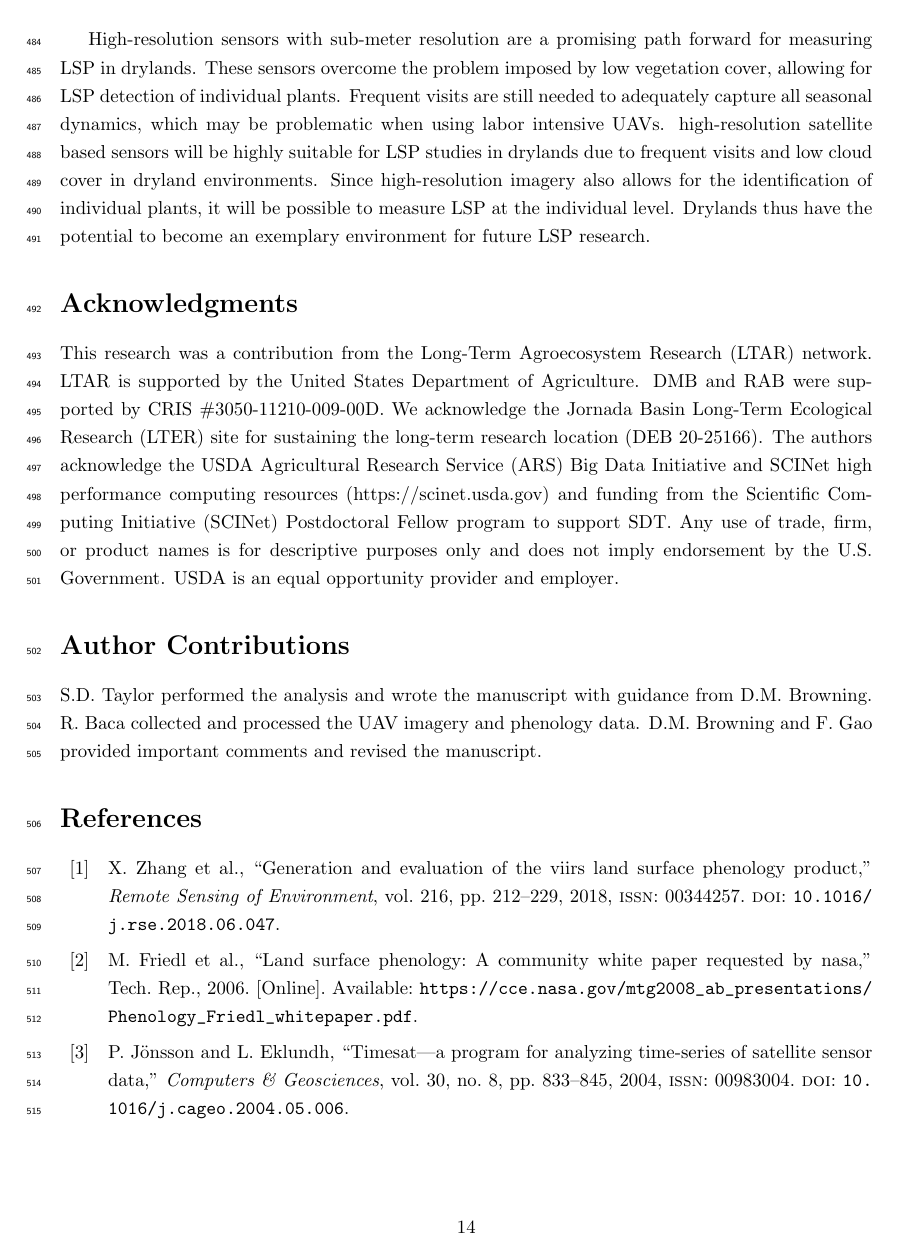
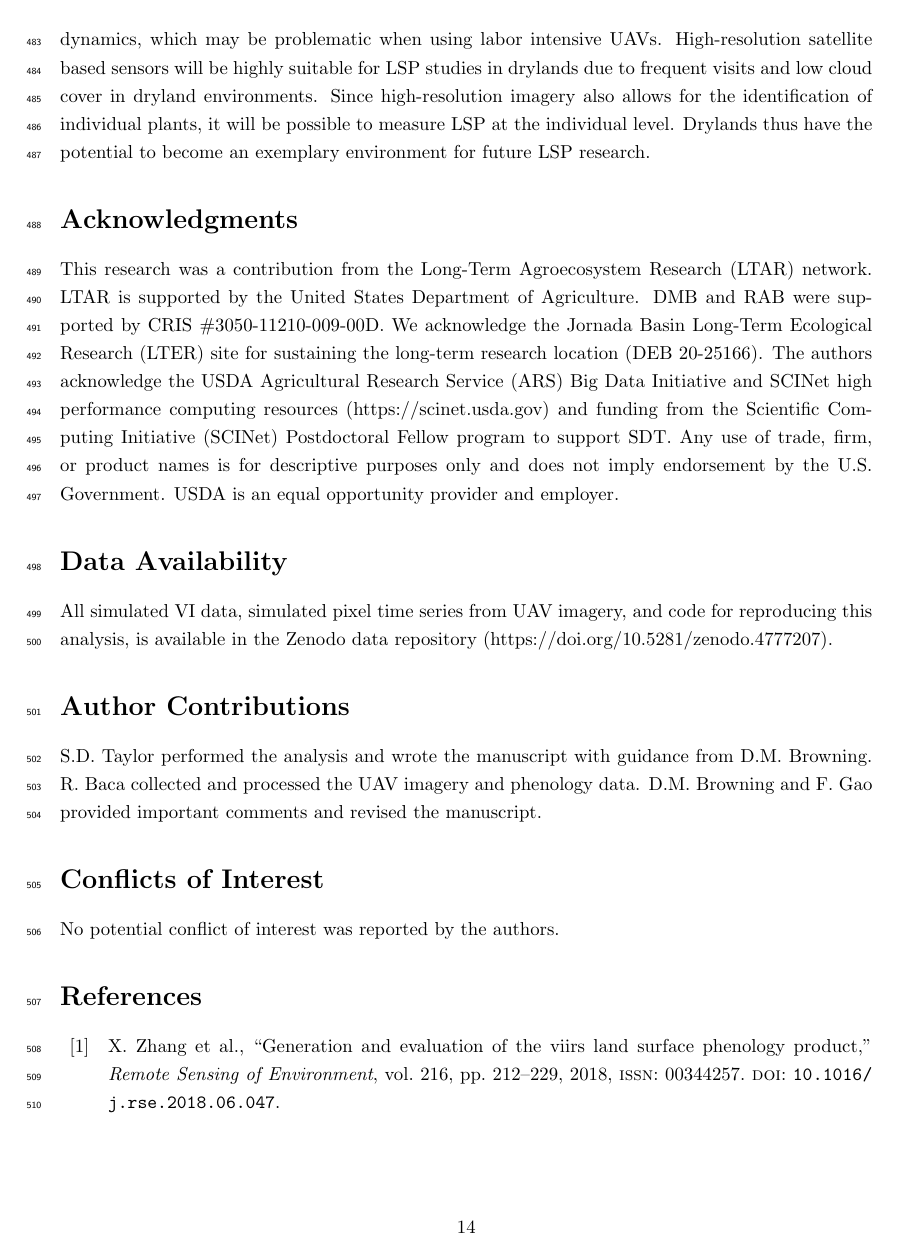
Before and after one commit to sdtaylor/JornadaDroneAnalysis, a LaTeX paper (manuscript/main.tex): page 14 of 30. Compiled offline with pdfLaTeX.

Commit message:
Second revision (#8)
Very minor things in the 2nd revision, which ultimately was accepted.

- define UAV in abstract
- add data and conflict of interest statements
- timeseries -> time series
- shorten conclusion a bit

```diff
--- a/manuscript/main.tex
+++ b/manuscript/main.tex
@@ -204,12 +198,16 @@ As in other studies we found that the interaction of fractional vegetation cover
-High-resolution sensors with sub-meter resolution are a promising path forward for measuring LSP in drylands. These sensors overcome the problem imposed by low vegetation cover, allowing for LSP detection of individual plants. Frequent visits are still needed to adequately capture all seasonal dynamics, which may be problematic when using labor intensive UAVs. high-resolution satellite based sensors will be highly suitable for LSP studies in drylands due to frequent visits and low cloud cover in dryland environments. Since high-resolution imagery also allows for the identification of individual plants, it will be possible to measure LSP at the individual level. Drylands thus have the potential to become an exemplary environment for future LSP research.
+High-resolution sensors with sub-meter resolution are a promising path forward for measuring LSP in drylands. These sensors overcome the problem imposed by low vegetation cover, allowing for LSP detection of individual plants. Frequent visits are still needed to adequately capture all seasonal dynamics, which may be problematic when using labor intensive UAVs. High-resolution satellite based sensors will be highly suitable for LSP studies in drylands due to frequent visits and low cloud cover in dryland environments. Since high-resolution imagery also allows for the identification of individual plants, it will be possible to measure LSP at the individual level. Drylands thus have the potential to become an exemplary environment for future LSP research.
 
 \section*{Acknowledgments}
 This research was a contribution from the Long-Term Agroecosystem Research (LTAR) network. LTAR is supported by the United States Department of Agriculture. DMB and RAB were supported by CRIS \#3050-11210-009-00D. We acknowledge the Jornada Basin Long-Term Ecological Research (LTER) site for sustaining the long-term research location (DEB 20-25166). The authors acknowledge the USDA Agricultural Research Service (ARS) Big Data Initiative and SCINet high performance computing resources (https://scinet.usda.gov) and funding from the Scientific Computing Initiative (SCINet) Postdoctoral Fellow program to support SDT. Any use of trade, firm, or product names is for descriptive purposes only and does not imply endorsement by the U.S. Government. USDA is an equal opportunity provider and employer.
 
+\section*{Data Availability}
+All simulated VI data, simulated pixel time series from UAV imagery, and code for reproducing this analysis, is available in the Zenodo data repository (https://doi.org/10.5281/zenodo.4777207).
 
 \section*{Author Contributions}
 S.D. Taylor performed the analysis and wrote the manuscript with guidance from D.M. Browning. R. Baca collected and processed the UAV imagery and phenology data. D.M. Browning and F. Gao provided important comments and revised the manuscript.
 
+\section*{Conflicts of Interest}
+No potential conflict of interest was reported by the authors.
 
 %%Placeholder section title%%
 %%\section{Bibliography}
```
Also changed, not shown: manuscript/main.tex (14 more changed lines).
